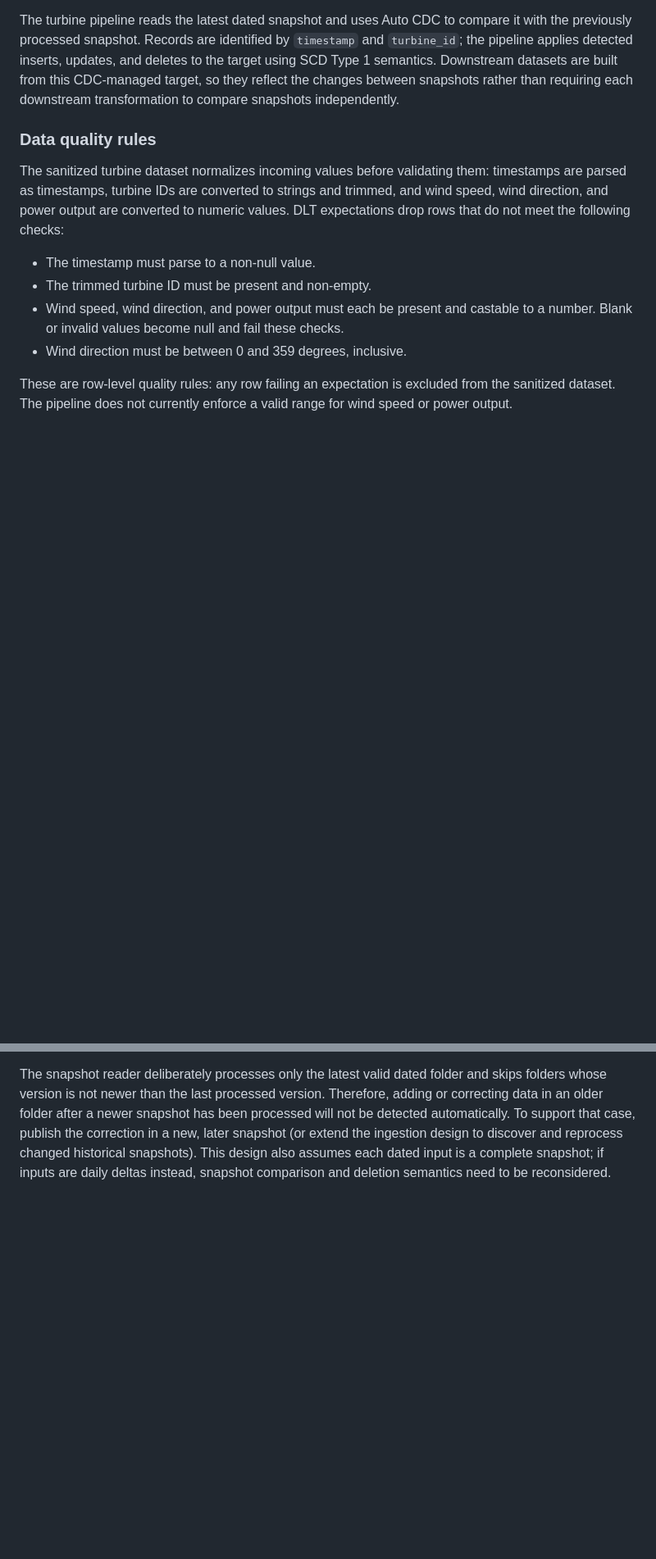
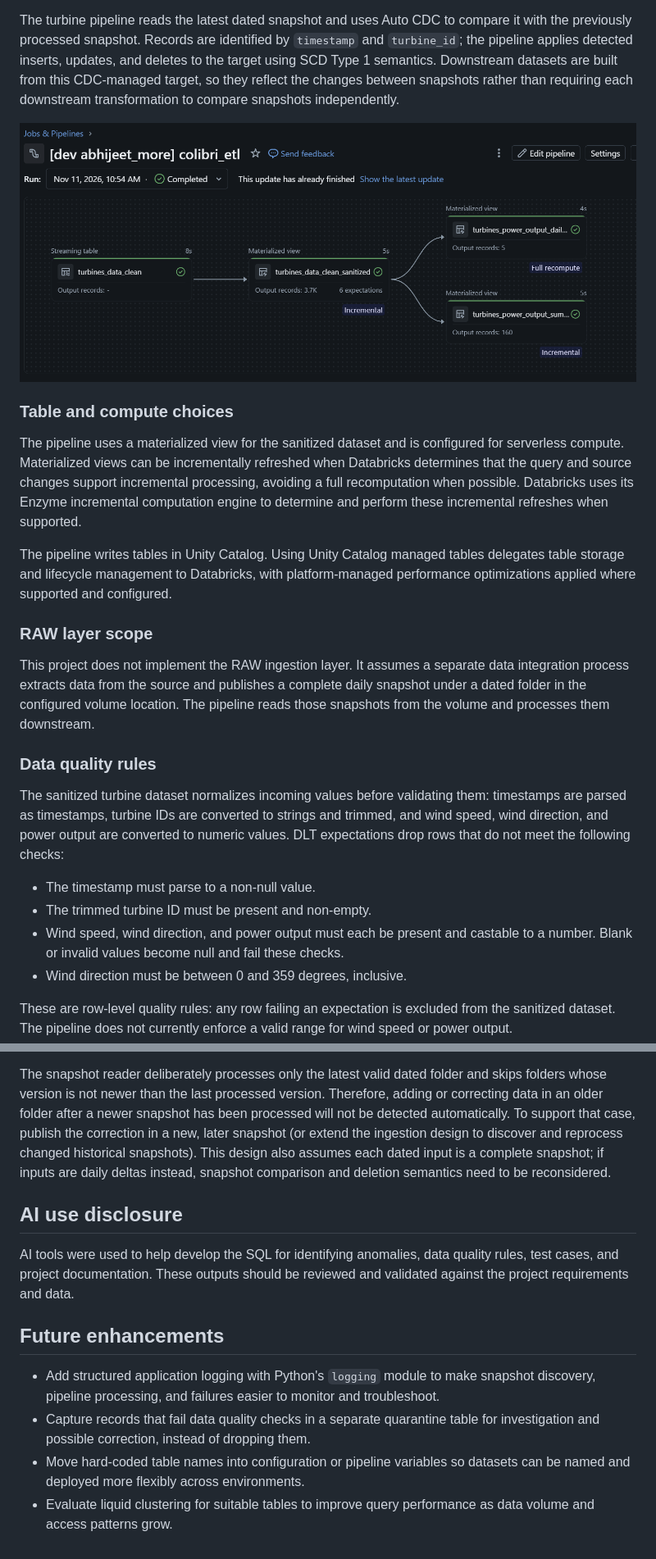
Before and after one commit to abhiab54/colibri, a Markdown page: colibri/README.md, 2 parts joined by grey strips. Shown at 82% size. GitHub-like rendering; pictures changed too: colibri/image-1.png (added); blank space fills up the shorter version.

Commit message:
feat: turbine data processing first draft

```diff
--- a/colibri/README.md
+++ b/colibri/README.md
@@ -21,6 +21,29 @@ and deletes to the target using SCD Type 1 semantics. Downstream datasets are
 built from this CDC-managed target, so they reflect the changes between
 snapshots rather than requiring each downstream transformation to compare
 snapshots independently.
+
+![alt text](image-1.png)
+### Table and compute choices
+
+The pipeline uses a materialized view for the sanitized dataset and is
+configured for serverless compute. Materialized views can be incrementally
+refreshed when Databricks determines that the query and source changes support
+incremental processing, avoiding a full recomputation when possible. Databricks
+uses its Enzyme incremental computation engine to determine and perform these
+incremental refreshes when supported.
+
+The pipeline writes tables in Unity Catalog. Using Unity Catalog managed
+tables delegates table storage and lifecycle management to Databricks, with
+platform-managed performance optimizations applied where supported and
+configured.
+
+### RAW layer scope
+
+This project does not implement the RAW ingestion layer. It assumes a separate
+data integration process extracts data from the source and publishes a
+complete daily snapshot under a dated folder in the configured volume
+location. The pipeline reads those snapshots from the volume and processes
+them downstream.
 
 ### Data quality rules
 
@@ -74,3 +97,21 @@ publish the correction in a new, later snapshot (or extend the ingestion design
 to discover and reprocess changed historical snapshots). This design also
 assumes each dated input is a complete snapshot; if inputs are daily deltas
 instead, snapshot comparison and deletion semantics need to be reconsidered.
+
+## AI use disclosure
+
+AI tools were used to help develop the SQL for identifying anomalies, data
+quality rules, test cases, and project documentation. These outputs should be
+reviewed and validated against the project requirements and data.
+
+## Future enhancements
+
+* Add structured application logging with Python's `logging` module to make
+  snapshot discovery, pipeline processing, and failures easier to monitor and
+  troubleshoot.
+* Capture records that fail data quality checks in a separate quarantine table
+  for investigation and possible correction, instead of dropping them.
+* Move hard-coded table names into configuration or pipeline variables so
+  datasets can be named and deployed more flexibly across environments.
+* Evaluate liquid clustering for suitable tables to improve query performance
+  as data volume and access patterns grow.
```
